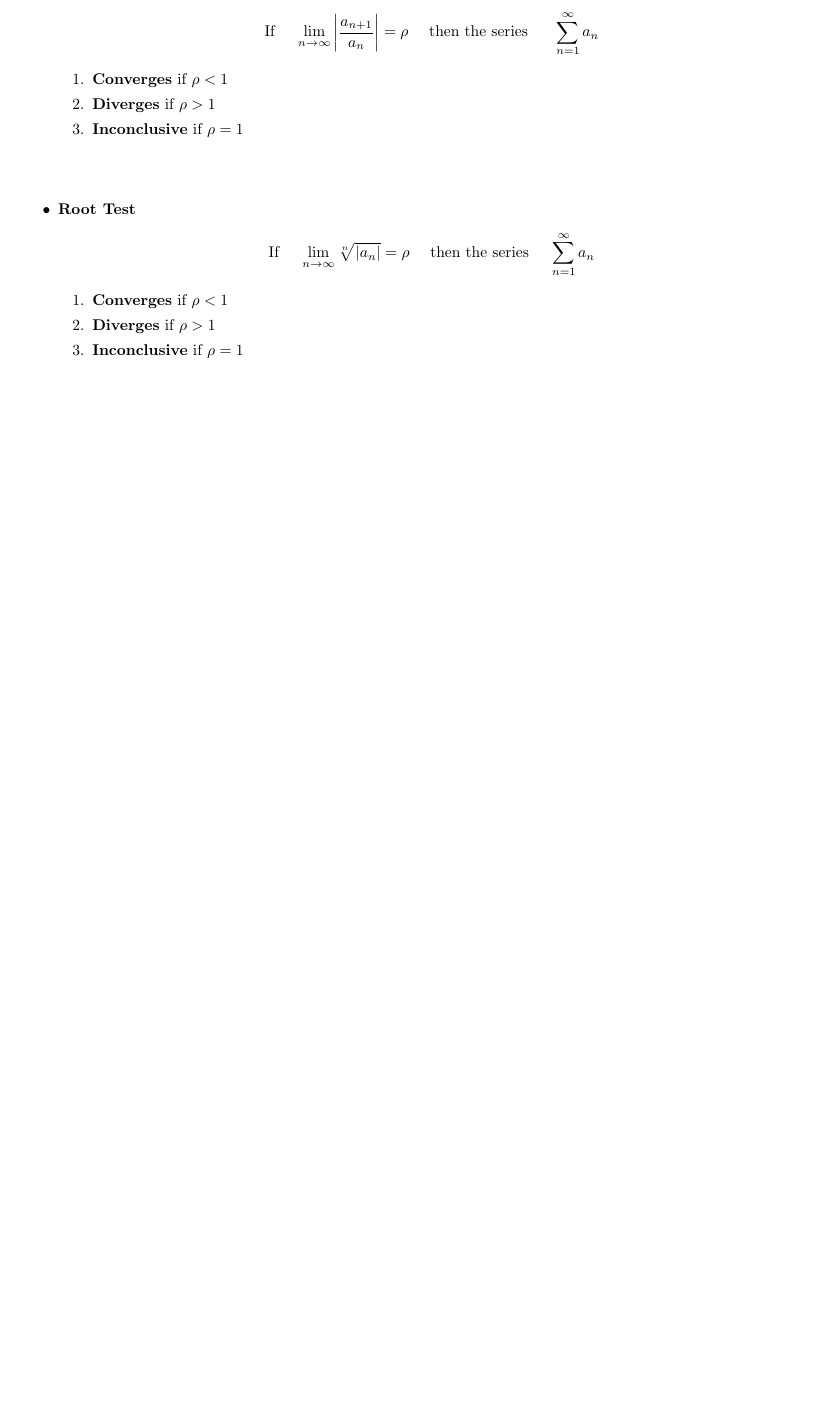
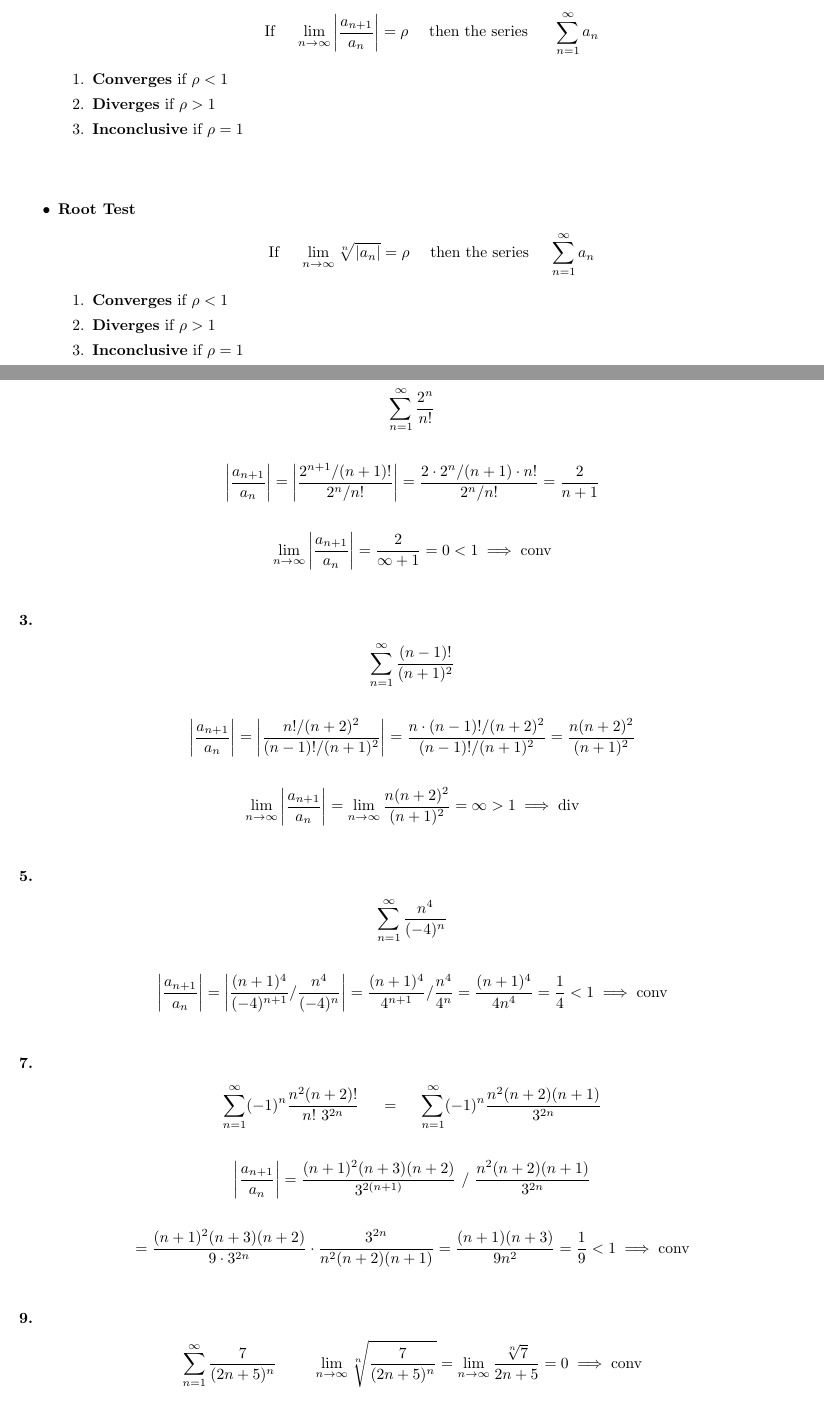
Before and after one commit to ian-turner/calc2, a LaTeX document (notes/chapter10/10_5/10_5.tex): part of the page before the commit and two parts of pages 1 and 2 of 3 after it, the two joined at a grey line, cut so that both start at the same text, the shorter picture padded with empty space. Compiled offline with pdfLaTeX.

Commit message:
updates notes to 10.5 hw

```diff
--- a/notes/chapter10/10_5/10_5.tex
+++ b/notes/chapter10/10_5/10_5.tex
@@ -86,3 +86,115 @@
 
 \end{itemize}
 
+\newpage
+
+\section*{Homework Problems}
+
+
+
+\noindent
+\textbf{1.}
+\begin{gather*}
+\sum_{n=1}^{\infty} \frac{2^n}{n!}
+\\
+\\
+\left|
+\frac{a_{n+1}}{a_n}
+\right|
+=\left|
+\frac{2^{n+1} / (n+1)!}{2^n / n!}
+\right|
+=\frac{2 \cdot 2^{n} / (n+1) \cdot n!}{2^n / n!}
+=\frac{2}{n+1}
+\\
+\\
+\lim_{n \to \infty}
+\left|
+\frac{a_{n+1}}{a_n}
+\right|
+=\frac{2}{\infty+1}=0<1 \implies \text{conv}
+\end{gather*}
+\hfill
+\\
+
+
+
+\noindent
+\textbf{3.}
+\begin{gather*}
+\sum_{n=1}^{\infty} \frac{(n-1)!}{(n+1)^2}
+\\
+\\
+\left|
+\frac{a_{n+1}}{a_n}
+\right|
+=\left|
+\frac{ n! / (n+2)^2 }{ (n-1)! / (n+1)^2 }
+\right|
+=\frac{ n \cdot (n-1)! / (n+2)^2 }{ (n-1)! / (n+1)^2 }
+=\frac{n(n+2)^2}{(n+1)^2}
+\\
+\\
+\lim_{n \to \infty}
+\left|
+\frac{a_{n+1}}{a_n}
+\right|
+=
+\lim_{n \to \infty} \frac{n(n+2)^2}{(n+1)^2}
+= \infty > 1
+\implies \text{div}
+\end{gather*}
+\hfill
+\\
+
+
+
+\noindent
+\textbf{5.}
+\begin{gather*}
+\sum_{n=1}^{\infty} \frac{n^4}{(-4)^n}
+\\
+\\
+\left|
+\frac{a_{n+1}}{a_n}
+\right|
+=\left|
+\frac{(n+1)^4}{(-4)^{n+1}} / \frac{n^4}{(-4)^n}
+\right|
+=\frac{(n+1)^4}{4^{n+1}} / \frac{n^4}{4^n}
+=\frac{(n+1)^4}{4n^4}=\frac{1}{4} < 1 \implies \text{conv}
+\end{gather*}
+\hfill
+\\
+
+
+
+\noindent
+\textbf{7.}
+\begin{gather*}
+\sum_{n=1}^{\infty} (-1)^n \frac{n^2(n+2)!}{n!~3^{2n}}
+~~~~=~~~~\sum_{n=1}^{\infty} (-1)^n \frac{n^2(n+2)(n+1)}{3^{2n}}
+\\
+\\
+\left|
+\frac{a_{n+1}}{a_n}
+\right|
+=\frac{(n+1)^2(n+3)(n+2)}{3^{2(n+1)}} ~/~ \frac{n^2(n+2)(n+1)}{3^{2n}}
+\\
+\\
+=\frac{(n+1)^2(n+3)(n+2)}{9 \cdot 3^{2n}} \cdot \frac{3^{2n}}{n^2(n+2)(n+1)}
+=\frac{(n+1)(n+3)}{9n^2}=\frac{1}{9} < 1 \implies \text{conv}
+\end{gather*}
+\hfill
+\\
+
+
+
+\noindent
+\textbf{9.}
+\begin{gather*}
+\sum_{n=1}^{\infty} \frac{7}{(2n+5)^n}
+~~~~~~~
+\lim_{n \to \infty} \sqrt[n]{\frac{7}{(2n+5)^n}}
+=\lim_{n \to \infty} \frac{\sqrt[n]{7}}{2n+5} = 0 \implies \text{conv}
+\end{gather*}
@@ -88,0 +249 @@
+\lim_{n \to \infty} \sqrt[n]{\frac{n^{10}}{10^n}}=\lim_{n \to \infty} \frac{n^{\frac{10}{n}}}{10}
```
Also changed, not shown: notes/chapter10/10_1/10_1.tex (+19 -6 lines), notes/chapter10/10_2/10_2.tex (added, +94 -0 lines), notes/chapter10/10_4/10_4.tex (+1 -1 lines), notes/chapter10/10_1/10_1.pdf, notes/chapter10/10_2/10_2.pdf (added), notes/chapter10/10_4/10_4.pdf, notes/chapter10/10_4/answers_10_4.png (added), notes/chapter10/10_5/10_5.pdf, notes/chapter10/10_5/chapter_10_5_answers.png (added), notes/chapter10/10_8/answers_10_8.png (added), notes/chapter10/10_5/10_5.tex (90 more changed lines).
